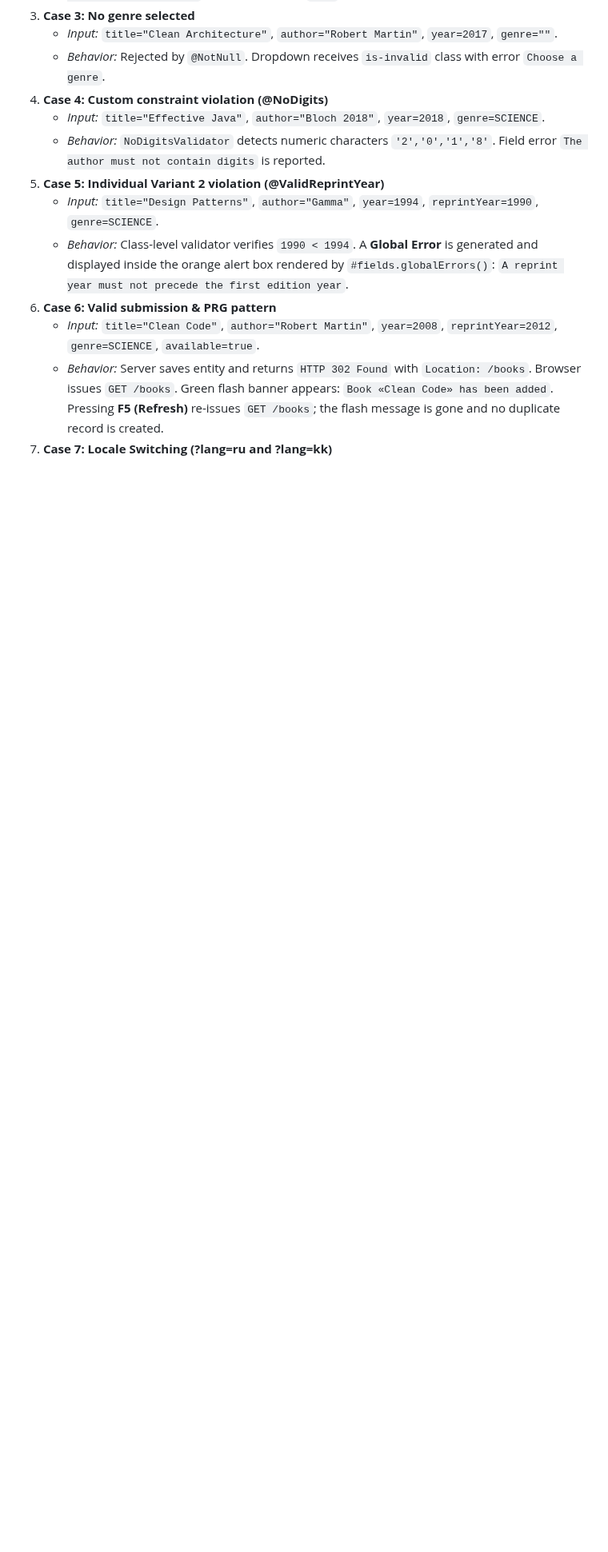
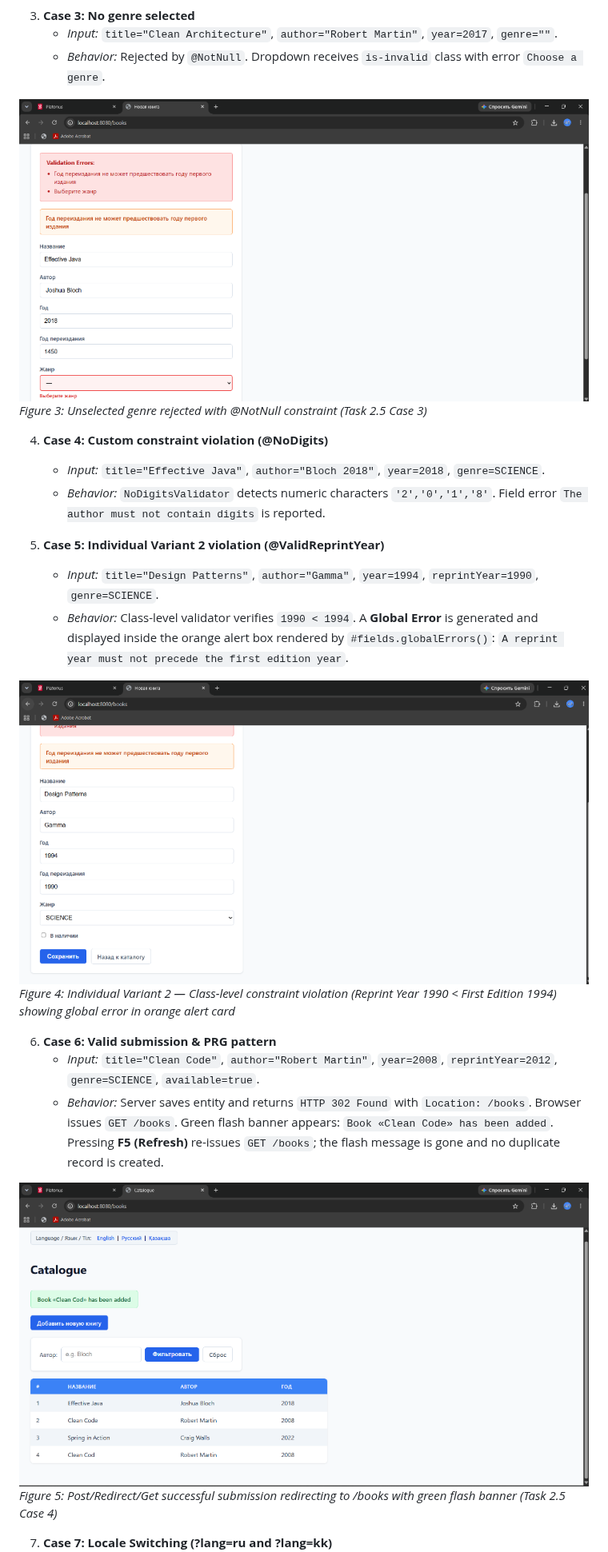
Before and after one commit to adilkhanakishev/spring-lab-01, a Markdown page: REPORT_LAB06.md, the part around one of its changes. Shown at 80% size. Rendered like a GitHub page; pictures changed too: screenshot_no_genre.png (added), screenshot_prg_success.png (added), screenshot_variant2_reprint_year.png (added); blank space fills up the shorter version.

Commit message:
docs: embed experimental screenshots and official PR #5 into lab06 report

```diff
--- a/REPORT_LAB06.md
+++ b/REPORT_LAB06.md
@@ -584,14 +592,27 @@ The table below documents the verification of both error routes:
 3. **Case 3: No genre selected**
    - *Input:* `title="Clean Architecture"`, `author="Robert Martin"`, `year=2017`, `genre=""`.
    - *Behavior:* Rejected by `@NotNull`. Dropdown receives `is-invalid` class with error `Choose a genre`.
+
+![Figure 3: Unselected genre rejected with @NotNull constraint](screenshot_no_genre.png)
+*Figure 3: Unselected genre rejected with @NotNull constraint (Task 2.5 Case 3)*
+
 4. **Case 4: Custom constraint violation (@NoDigits)**
    - *Input:* `title="Effective Java"`, `author="Bloch 2018"`, `year=2018`, `genre=SCIENCE`.
    - *Behavior:* `NoDigitsValidator` detects numeric characters `'2','0','1','8'`. Field error `The author must not contain digits` is reported.
+
 5. **Case 5: Individual Variant 2 violation (@ValidReprintYear)**
    - *Input:* `title="Design Patterns"`, `author="Gamma"`, `year=1994`, `reprintYear=1990`, `genre=SCIENCE`.
    - *Behavior:* Class-level validator verifies `1990 < 1994`. A **Global Error** is generated and displayed inside the orange alert box rendered by `#fields.globalErrors()`: `A reprint year must not precede the first edition year`.
+
+![Figure 4: Individual Variant 2 — Class-level @ValidReprintYear global error](screenshot_variant2_reprint_year.png)
+*Figure 4: Individual Variant 2 — Class-level constraint violation (Reprint Year 1990 < First Edition 1994) showing global error in orange alert card*
+
 6. **Case 6: Valid submission & PRG pattern**
    - *Input:* `title="Clean Code"`, `author="Robert Martin"`, `year=2008`, `reprintYear=2012`, `genre=SCIENCE`, `available=true`.
    - *Behavior:* Server saves entity and returns `HTTP 302 Found` with `Location: /books`. Browser issues `GET /books`. Green flash banner appears: `Book «Clean Code» has been added`. Pressing **F5 (Refresh)** re-issues `GET /books`; the flash message is gone and no duplicate record is created.
+
+![Figure 5: Post/Redirect/Get successful submission with flash banner](screenshot_prg_success.png)
+*Figure 5: Post/Redirect/Get successful submission redirecting to /books with green flash banner (Task 2.5 Case 4)*
+
 7. **Case 7: Locale Switching (?lang=ru and ?lang=kk)**
    - *Behavior:* Changing URL to `?lang=ru` changes all form captions to Russian (`Название`, `Автор`, `Год`, `Сохранить`). Submitting an empty form yields Russian validation errors (`Название не может быть пустым`). Changing to `?lang=kk` renders Kazakh captions and validation errors.
```
Also changed, not shown: other parts of REPORT_LAB06.md (+15 -0 lines), screenshot_empty_title.png (added), screenshot_github_pr.png, screenshot_year_range.png (added), 3 other files.
